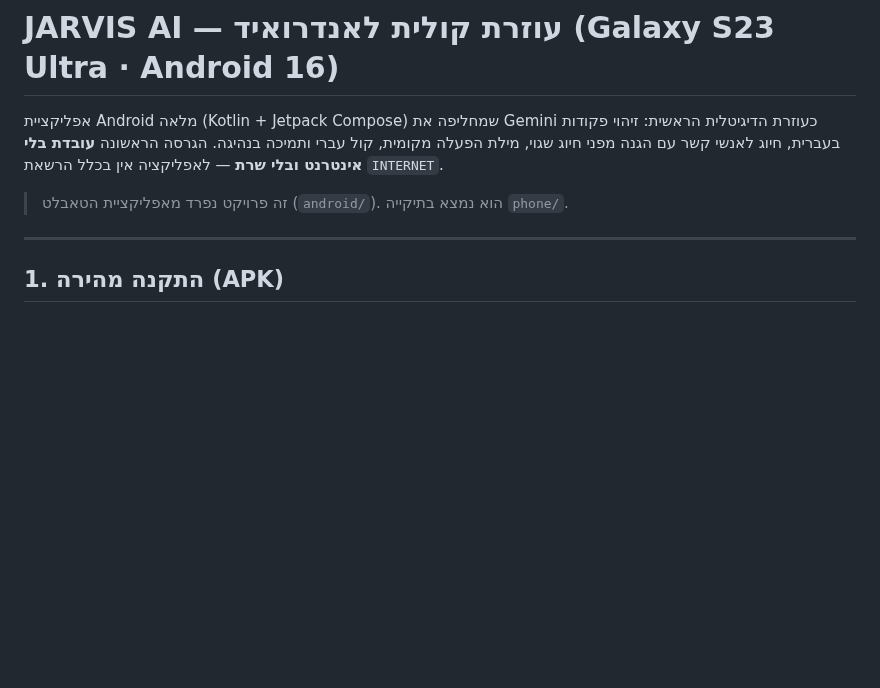
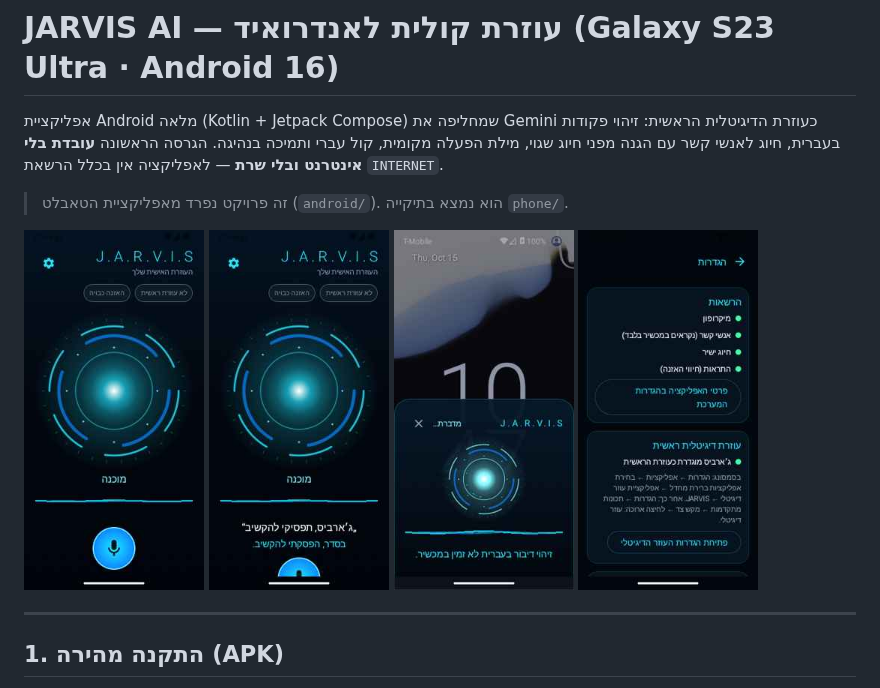
Before and after one commit to avileon/jarvis, a Markdown page: phone/README.md, the part around the change. Rendered like a GitHub page; pictures changed too: phone/docs/screenshots/conversation.jpg (added), phone/docs/screenshots/main.jpg (added), phone/docs/screenshots/overlay_locked.jpg (added); blank space fills up the shorter version.

```diff
--- a/phone/README.md
+++ b/phone/README.md
@@ -5,6 +5,13 @@
 הגרסה הראשונה **עובדת בלי אינטרנט ובלי שרת** — לאפליקציה אין בכלל הרשאת `INTERNET`.
 
 > זה פרויקט נפרד מאפליקציית הטאבלט (`android/`). הוא נמצא בתיקייה `phone/`.
+
+<p>
+<img src="docs/screenshots/main.jpg" width="180" alt="מסך ראשי">
+<img src="docs/screenshots/conversation.jpg" width="180" alt="שיחה">
+<img src="docs/screenshots/overlay_locked.jpg" width="180" alt="חלונית מעל מסך נעול">
+<img src="docs/screenshots/settings.jpg" width="180" alt="הגדרות">
+</p>
 
 ---
 
```
Also changed, not shown: phone/VERIFICATION.md (+20 -3 lines).
